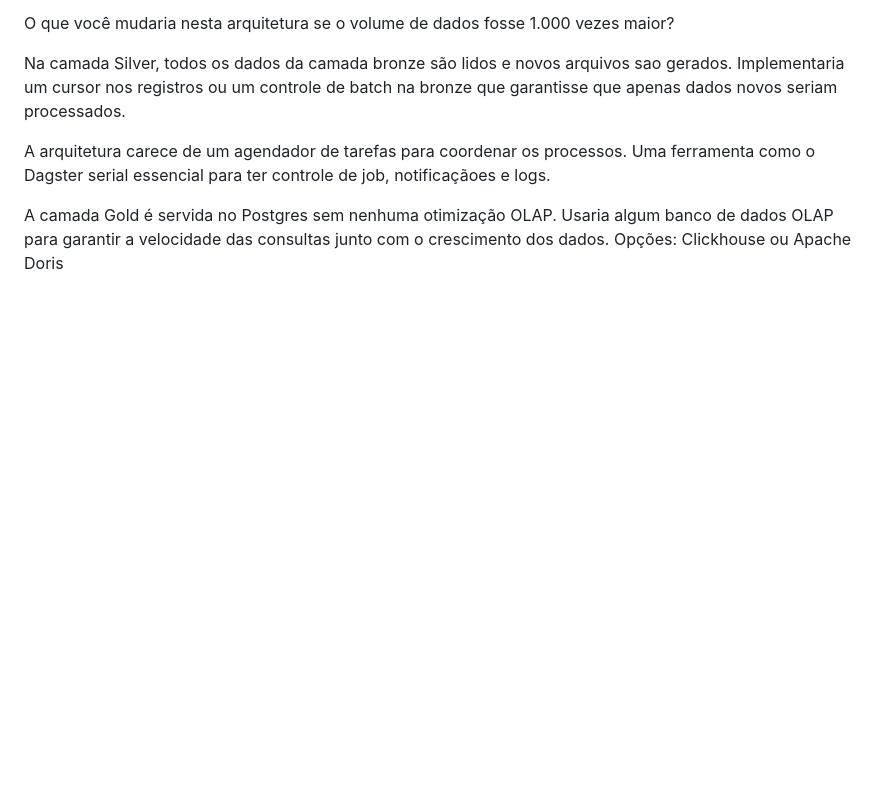
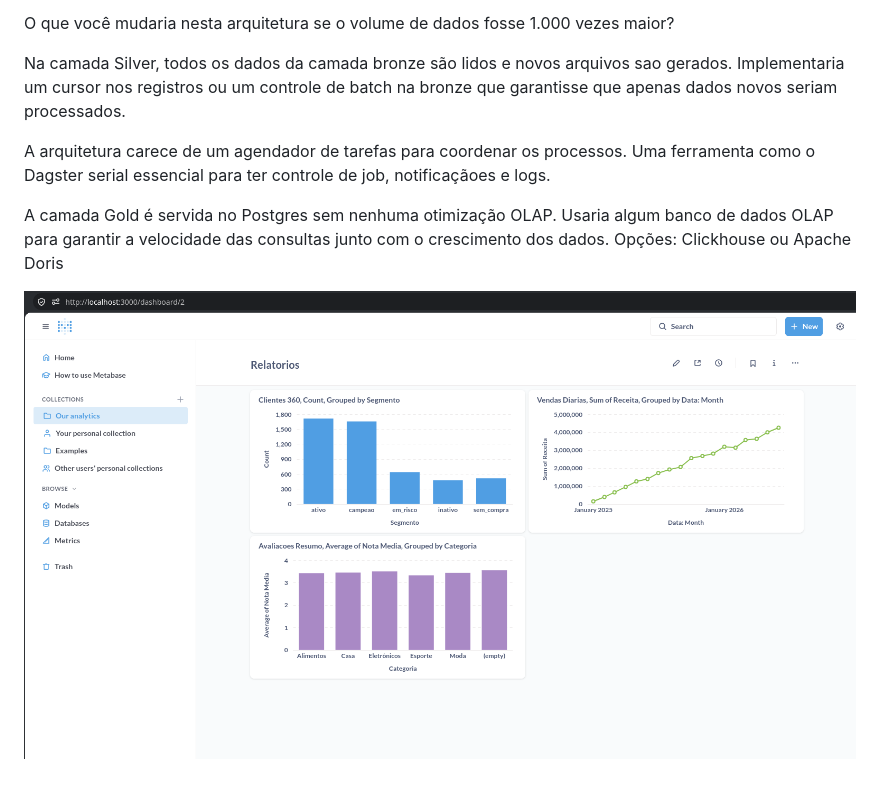
Before and after one commit to ivanquirino/projetospark, a Markdown page: README.md, the part around the change. Rendered like a GitHub page; pictures changed too: metabase.png (added); blank space fills up the shorter version.

Commit message:
docs: adiciona respostas no readme

```diff
--- a/README.md
+++ b/README.md
@@ -70,3 +70,6 @@ como o Dagster serial essencial para ter controle de job, notificaçãoes e logs
 A camada Gold é servida no Postgres sem nenhuma otimização OLAP. Usaria algum banco de dados
 OLAP para garantir a velocidade das consultas junto com o crescimento dos dados.
 Opções: Clickhouse ou Apache Doris
+
+
+![Metabase](metabase.png)
```
